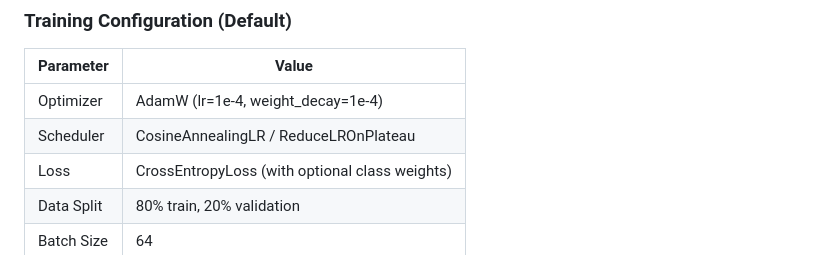
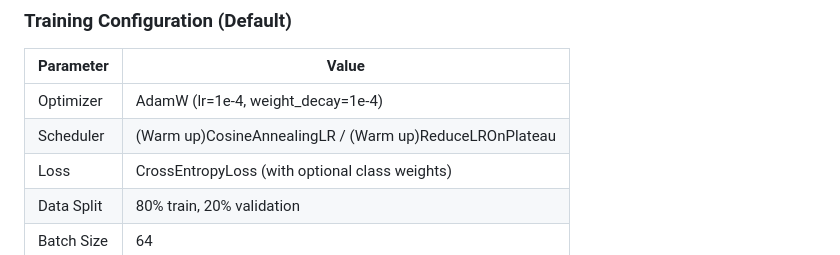
Before and after one commit to Edfghdrtxxx/MATE-Event-Classifier-DL, a Markdown page: README.md, the part around the change. Rendered like a GitHub page.

```diff
--- a/README.md
+++ b/README.md
@@ -183,7 +183,7 @@ These features encode the **geometric shape** of particle tracks, providing phys
 | Parameter | Value |
 |-----------|-------|
 | Optimizer | AdamW (lr=1e-4, weight_decay=1e-4) |
-| Scheduler | CosineAnnealingLR / ReduceLROnPlateau |
+| Scheduler | (Warm up)CosineAnnealingLR / (Warm up)ReduceLROnPlateau |
 | Loss | CrossEntropyLoss (with optional class weights) |
 | Data Split | 80% train, 20% validation |
 | Batch Size | 64 |
```
